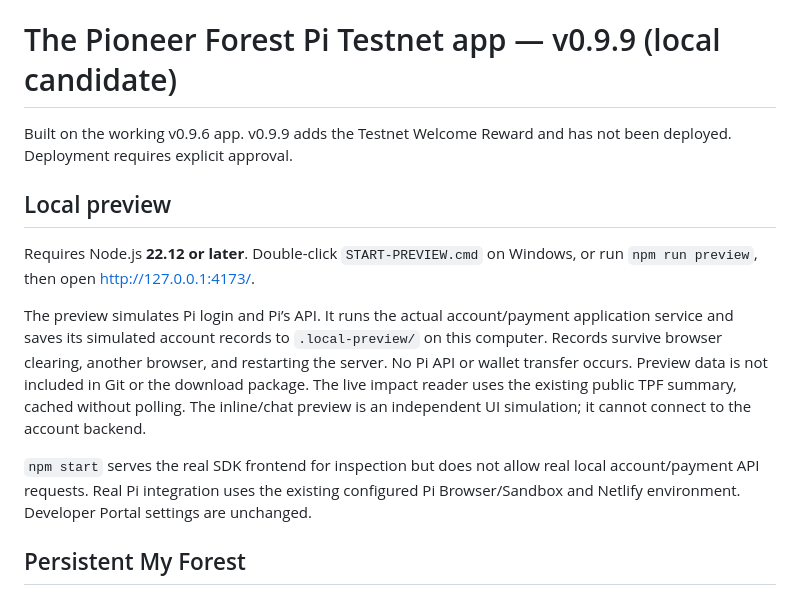
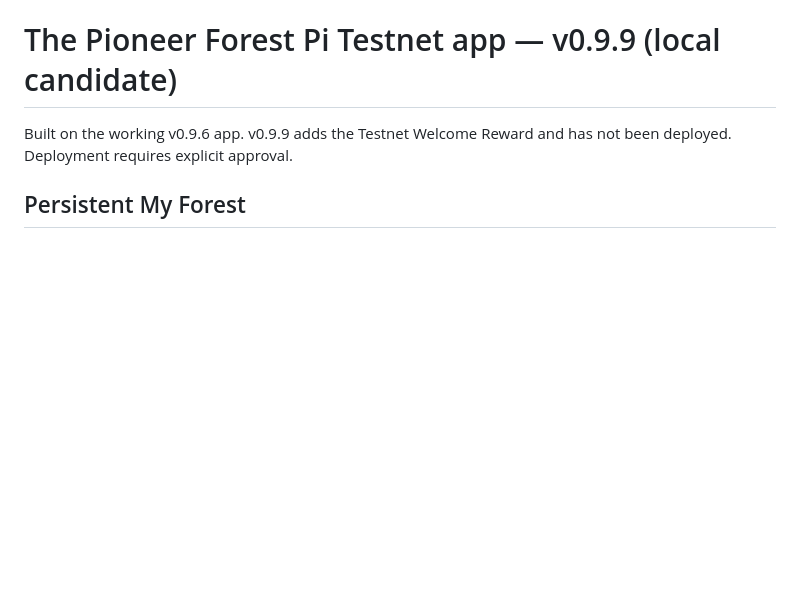
Before and after one commit to egal42/tpf-project-app, a Markdown page: README.md, the part around the change. Rendered like a GitHub page; blank space fills up the shorter version.

```diff
--- a/README.md
+++ b/README.md
@@ -2,13 +2,7 @@
 
 Built on the working v0.9.6 app. v0.9.9 adds the Testnet Welcome Reward and has not been deployed. Deployment requires explicit approval.
 
-## Local preview
 
-Requires Node.js **22.12 or later**. Double-click `START-PREVIEW.cmd` on Windows, or run `npm run preview`, then open http://127.0.0.1:4173/.
-
-The preview simulates Pi login and Pi’s API. It runs the actual account/payment application service and saves its simulated account records to `.local-preview/` on this computer. Records survive browser clearing, another browser, and restarting the server. No Pi API or wallet transfer occurs. Preview data is not included in Git or the download package. The live impact reader uses the existing public TPF summary, cached without polling. The inline/chat preview is an independent UI simulation; it cannot connect to the account backend.
-
-`npm start` serves the real SDK frontend for inspection but does not allow real local account/payment API requests. Real Pi integration uses the existing configured Pi Browser/Sandbox and Netlify environment. Developer Portal settings are unchanged.
 
 ## Persistent My Forest
 
```
